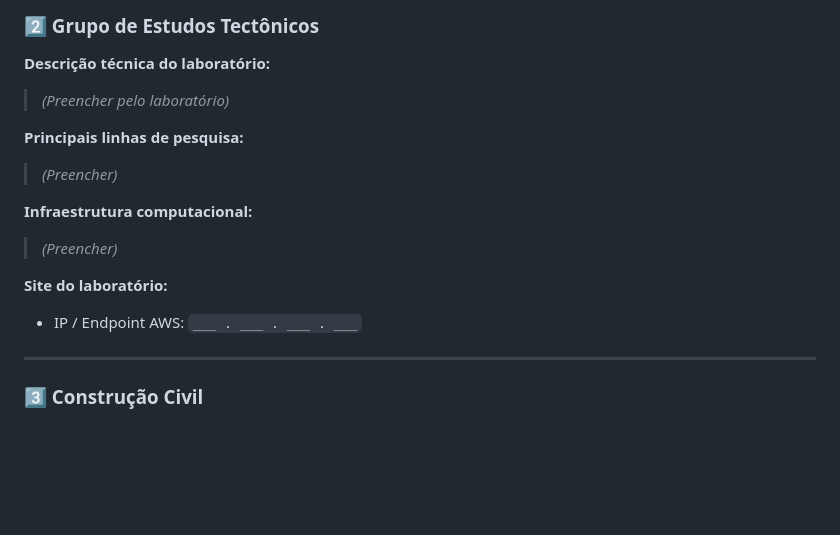
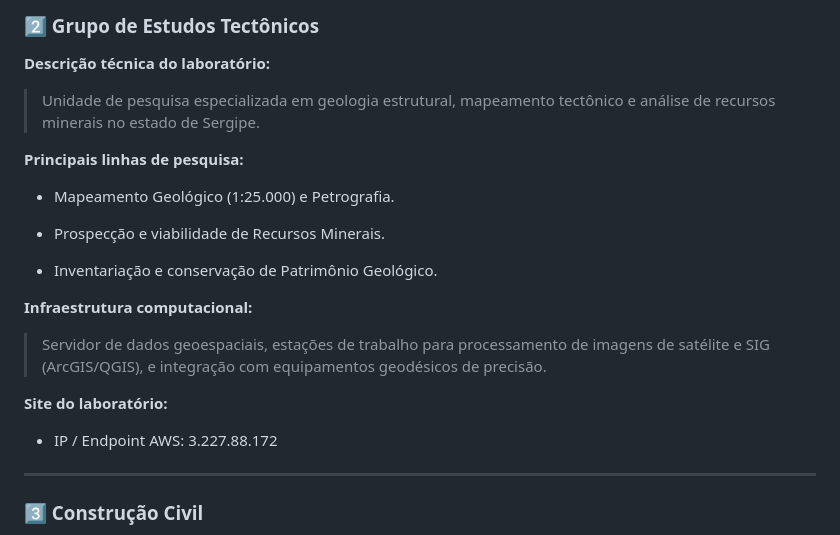
Before and after one commit to FlavioInacio-jf/2025-2-lab-t1-projeto-condominio-ccet-sao-cristovao, a Markdown page: README.md, the part around the change. Rendered like a GitHub page; blank space fills up the shorter version.

Commit message:
Revise Tectonic Studies Group section in README
Updated technical description and research lines for the Tectonic Studies Group in the README.

```diff
--- a/README.md
+++ b/README.md
@@ -50,19 +50,23 @@ Abaixo estão listados os grupos de pesquisa integrantes do condomínio. Cada se
 
 **Descrição técnica do laboratório:**
 
-> *(Preencher pelo laboratório)*
+> Unidade de pesquisa especializada em geologia estrutural, mapeamento tectônico e análise de recursos minerais no estado de Sergipe.
 
 **Principais linhas de pesquisa:**
 
-> *(Preencher)*
+- Mapeamento Geológico (1:25.000) e Petrografia.
+
+- Prospecção e viabilidade de Recursos Minerais.
+
+- Inventariação e conservação de Patrimônio Geológico.
 
 **Infraestrutura computacional:**
 
-> *(Preencher)*
+>Servidor de dados geoespaciais, estações de trabalho para processamento de imagens de satélite e SIG (ArcGIS/QGIS), e integração com equipamentos geodésicos de precisão.
 
 **Site do laboratório:**
 
-* IP / Endpoint AWS: `___ . ___ . ___ . ___`
+* IP / Endpoint AWS: 3.227.88.172
 
 ---
 
```
